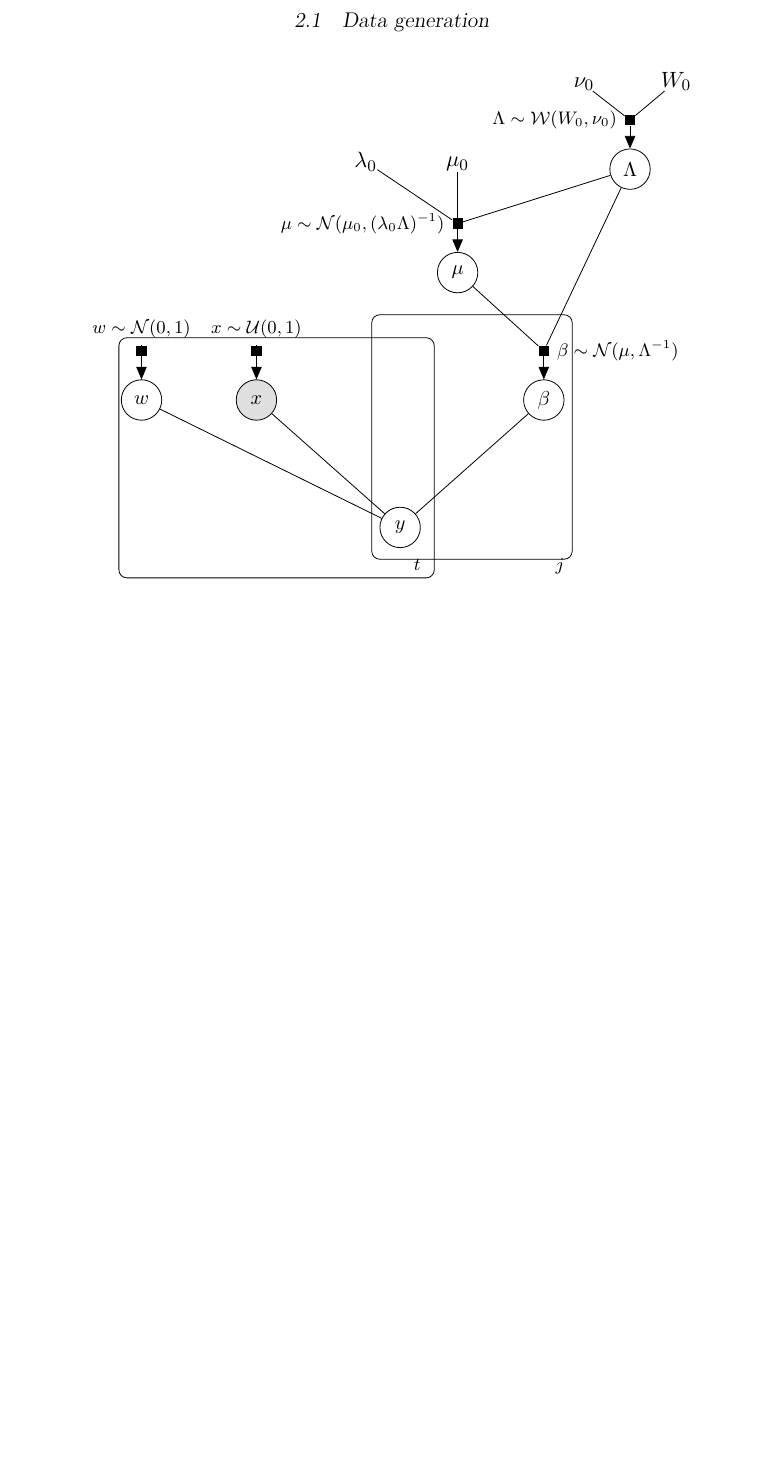
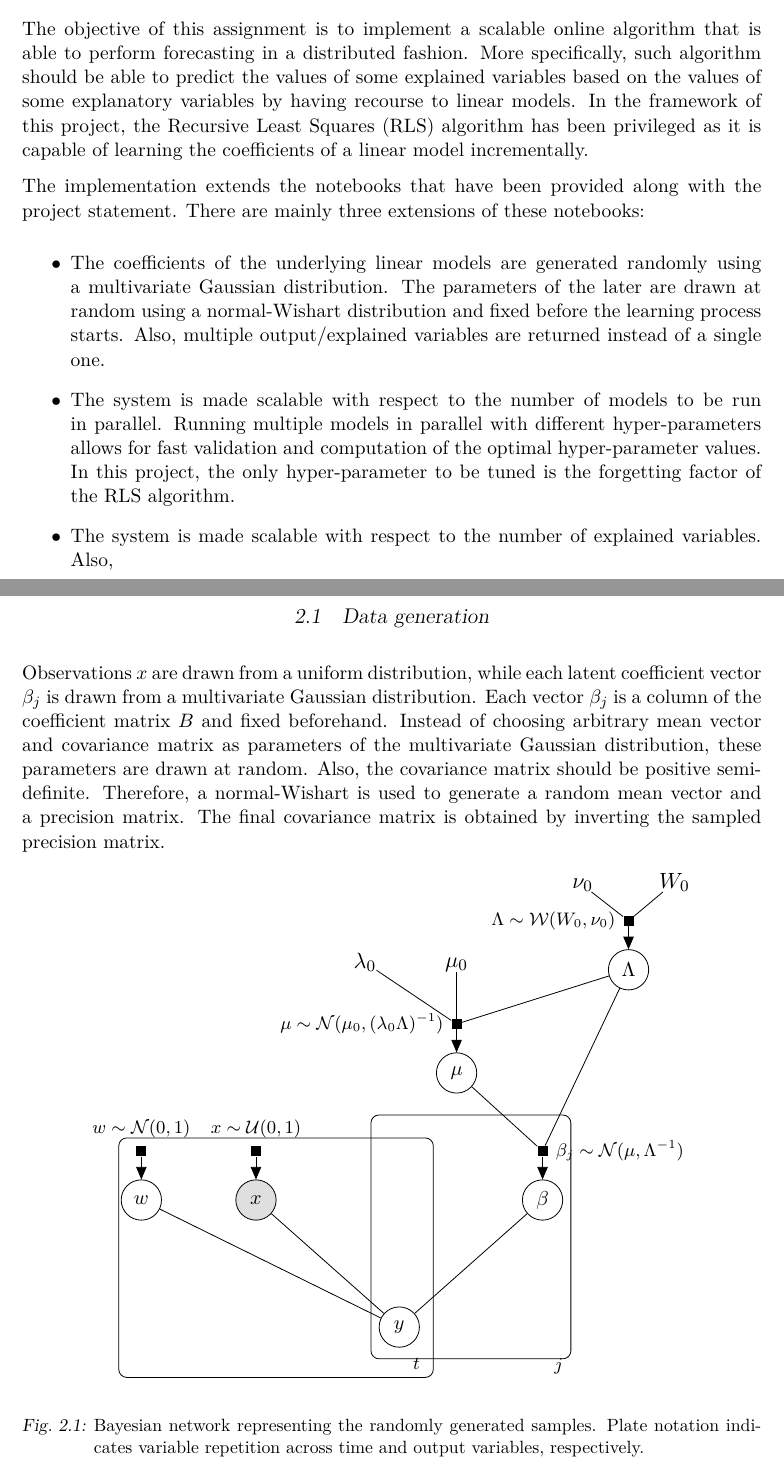
Before and after one commit to AntoinePassemiers/Recursive-Least-Squares-Algorithm-With-Kafka-And-Spark, a LaTeX thesis (report/report.tex, which reads report/chapters/architecture.tex, report/chapters/generation.tex, report/chapters/introduction.tex): part of page 4 of 6 before the commit and two parts of pages 3 and 4 of 7 after it, the two joined at a grey line, cut at the place of the change, the shorter picture padded with empty space. The pictures show the PDF file report/report.pdf that the author committed with the source.

Commit message:
Report: introduction

```diff
--- a/report/chapters/architecture.tex
+++ b/report/chapters/architecture.tex
@@ -3,5 +2,18 @@
 
 \section{Data generation}
+
+  Observations $x \in \mathbb{R}^n$ are drawn from a uniform distribution,
+  while each latent coefficient vector $\beta_j \in \mathbb{R}^n$
+  is drawn from a multivariate Gaussian distribution.
+  Each vector $\beta_j$ is a column of the coefficient
+  matrix $\beta \in \mathbb{R}^{n \times m}$ and fixed beforehand.
+  Instead of choosing arbitrary mean vector and covariance
+  matrix as parameters of the multivariate Gaussian distribution,
+  these parameters are drawn at random. Also, the covariance matrix
+  should be positive semi-definite. Therefore, a normal-Wishart
+  is used to generate a random mean vector and a precision matrix.
+  The final covariance matrix is obtained by inverting the sampled
+  precision matrix.
 
   \begin{figure}[ht]
     \begin{center}
@@ -9,4 +21,8 @@
         \input{chapters/generation.tex}
       }
     \end{center}
+    \caption{Bayesian network representing the randomly generated samples.
+        Plate notation indicates variable repetition across time and
+        output variables, respectively.}
+    \label{bayesnet}
   \end{figure}
--- a/report/chapters/generation.tex
+++ b/report/chapters/generation.tex
@@ -27,7 +27,7 @@
   % Mean vector and precision matrix
   \node[latent, above=3.3 of beta, xshift=1.5cm]  (Lambda)        {$\Lambda$};
   \node[latent, above=1.5 of beta, xshift=-1.5cm] (mu)        {$\mu$};
-  \factor[above=of beta] {beta-f} {right:$\beta \sim \mathcal{N}(\mu, \Lambda^{-1})$} {mu, Lambda} {beta};
+  \factor[above=of beta] {beta-f} {right:$\beta_j \sim \mathcal{N}(\mu, \Lambda^{-1})$} {mu, Lambda} {beta};
 
   % Hyper-parameters of mu
   \node[const, above=1.4 of mu, xshift=-1.6cm] (lambda0) {$\lambda_0$};
--- a/report/chapters/introduction.tex
+++ b/report/chapters/introduction.tex
@@ -1 +1,26 @@
 \chapter{Introduction}
+
+The objective of this assignment is to implement a scalable online algorithm
+that is able to perform forecasting in a distributed fashion.
+More specifically, such algorithm should be able to predict the values of
+some explained variables based on the values of some explanatory variables
+by having recourse to linear models. In the framework of this project,
+the Recursive Least Squares (RLS) algorithm has been privileged as it is
+capable of learning the coefficients of a linear model incrementally.
+
+The implementation extends the notebooks that have been provided
+along with the project statement. There are mainly three extensions of these
+notebooks:
+\begin{itemize}
+    \item The coefficients of the underlying linear models are generated randomly
+        using a multivariate Gaussian distribution. The parameters of the later
+        are drawn at random using a normal-Wishart distribution and fixed
+        before the learning process starts.
+        Also, multiple output/explained variables are returned instead of a single
+        one.
+    \item The system is made scalable with respect to the number of models to be
+        run in parallel. Running multiple models in parallel with different
+        hyper-parameters allows for fast validation and computation of the
+        optimal hyper-parameter values. In this project, the only hyper-parameter
+        to be tuned is the forgetting factor of the RLS algorithm.
+    \item The system is made scalable with respect to the number of explained
@@ -1,0 +31 @@
+\end{itemize}
```
Also changed, not shown: report/report.pdf, report/chapters/architecture.tex (12 more changed lines), report/chapters/introduction.tex (8 more changed lines).
